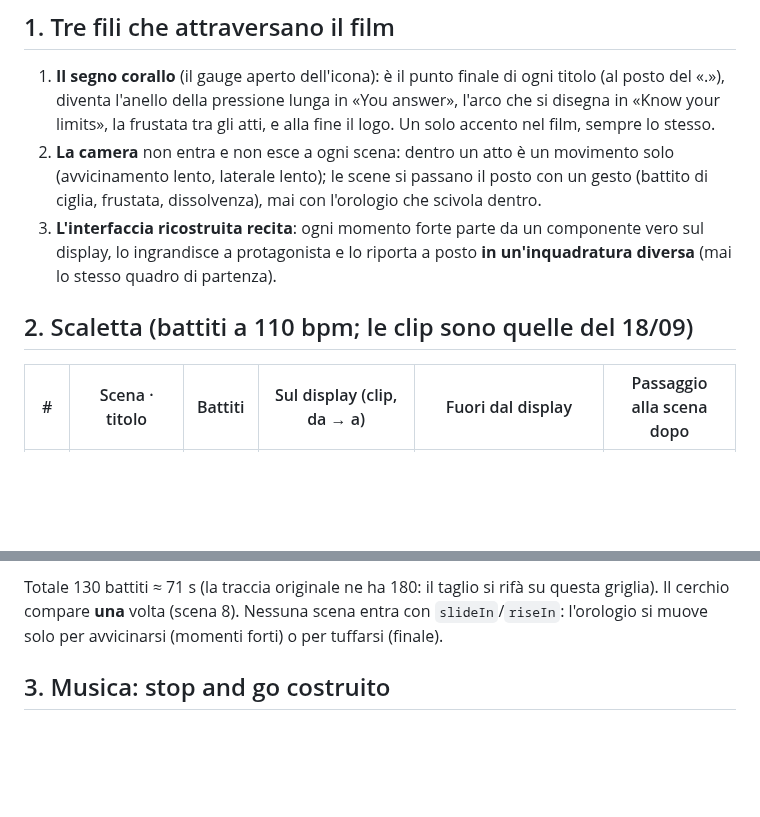
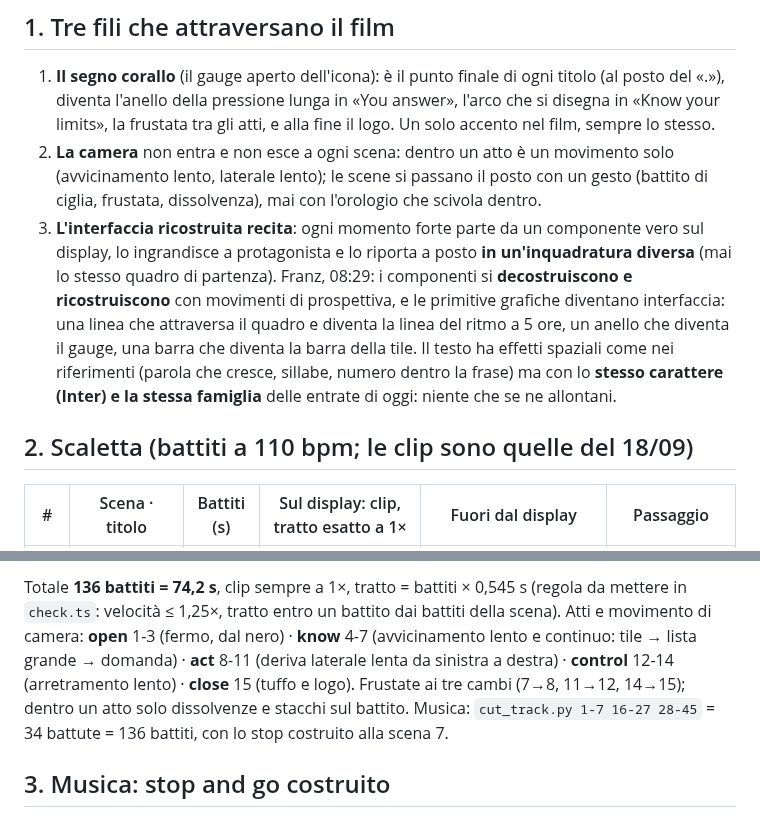
Before and after one commit to frsorrentino/claude-master-watch, a Markdown page: docs/plans/2026-09-18-film-promo-piano-4-un-gesto-solo.md, 2 parts joined by grey strips. Rendered like a GitHub page; blank space fills up the shorter version.

```diff
--- a/docs/plans/2026-09-18-film-promo-piano-4-un-gesto-solo.md
+++ b/docs/plans/2026-09-18-film-promo-piano-4-un-gesto-solo.md
@@ -15,9 +15,14 @@ restano. Qui cambiano scaletta, transizioni e i tre fili trasversali.
 2. **La camera** non entra e non esce a ogni scena: dentro un atto è un movimento solo (avvicinamento lento, laterale lento);
    le scene si passano il posto con un gesto (battito di ciglia, frustata, dissolvenza), mai con l'orologio che scivola dentro.
 3. **L'interfaccia ricostruita recita**: ogni momento forte parte da un componente vero sul display, lo ingrandisce a
-   protagonista e lo riporta a posto **in un'inquadratura diversa** (mai lo stesso quadro di partenza).
+   protagonista e lo riporta a posto **in un'inquadratura diversa** (mai lo stesso quadro di partenza). Franz, 08:29: i
+   componenti si **decostruiscono e ricostruiscono** con movimenti di prospettiva, e le primitive grafiche diventano
+   interfaccia: una linea che attraversa il quadro e diventa la linea del ritmo a 5 ore, un anello che diventa il gauge, una
+   barra che diventa la barra della tile. Il testo ha effetti spaziali come nei riferimenti (parola che cresce, sillabe,
+   numero dentro la frase) ma con lo **stesso carattere (Inter) e la stessa famiglia** delle entrate di oggi: niente che
+   se ne allontani.
 
 ## 2. Scaletta (battiti a 110 bpm; le clip sono quelle del 18/09)
 
-| # | Scena · titolo | Battiti | Sul display (clip, da → a) | Fuori dal display | Passaggio alla scena dopo |
+| # | Scena · titolo | Battiti (s) | Sul display: clip, tratto esatto a 1× | Fuori dal display | Passaggio |
 |---|---|---|---|---|---|
@@ -39,7 +44,10 @@ restano. Qui cambiano scaletta, transizioni e i tre fili trasversali.
 
-Totale 130 battiti ≈ 71 s (la traccia originale ne ha 180: il taglio si rifà su questa griglia). Il cerchio compare **una** volta
-(scena 8). Nessuna scena entra con `slideIn`/`riseIn`: l'orologio si muove solo per avvicinarsi (momenti forti) o per tuffarsi
-(finale).
+Totale **136 battiti = 74,2 s**, clip sempre a 1×, tratto = battiti × 0,545 s (regola da mettere in `check.ts`: velocità ≤ 1,25×,
+tratto entro un battito dai battiti della scena). Atti e movimento di camera: **open** 1-3 (fermo, dal nero) · **know** 4-7
+(avvicinamento lento e continuo: tile → lista grande → domanda) · **act** 8-11 (deriva laterale lenta da sinistra a destra) ·
+**control** 12-14 (arretramento lento) · **close** 15 (tuffo e logo). Frustate ai tre cambi (7→8, 11→12, 14→15); dentro un
+atto solo dissolvenze e stacchi sul battito. Musica: `cut_track.py 1-7 16-27 28-45` = 34 battute = 136 battiti, con lo stop
+costruito alla scena 7.
 
 ## 3. Musica: stop and go costruito
 
```
Also changed, not shown: other parts of docs/plans/2026-09-18-film-promo-piano-4-un-gesto-solo.md (+15 -15 lines).
